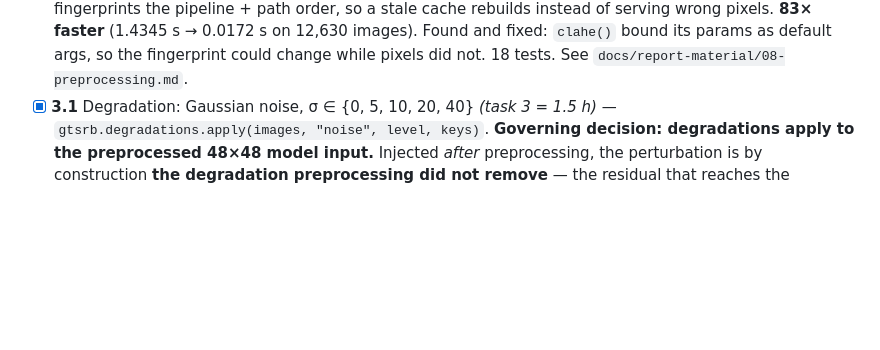
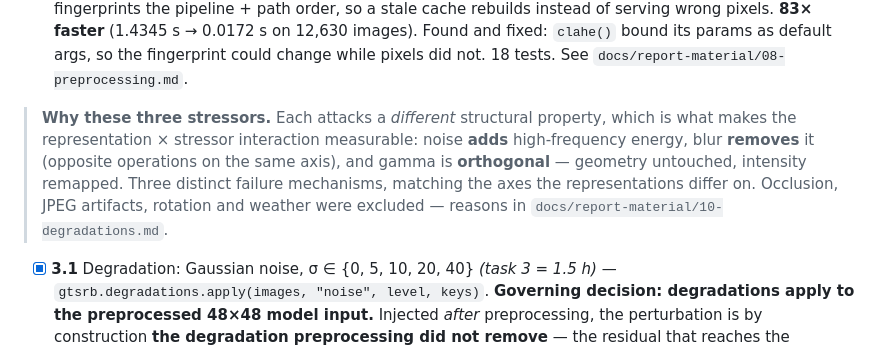
Before and after one commit to mikelandjelos/trafic-sign-classification, a Markdown page: docs/PROJECT_TASKS.md, the part around the change. Rendered like a GitHub page; blank space fills up the shorter version.

```diff
--- a/docs/PROJECT_TASKS.md
+++ b/docs/PROJECT_TASKS.md
@@ -261,6 +261,13 @@ buckets (task 9.4). Images themselves are used with the framing GTSRB provides.
       Found and fixed: `clahe()` bound its params as default args, so the fingerprint could
       change while pixels did not. 18 tests.
       See `docs/report-material/08-preprocessing.md`.
+> **Why these three stressors.** Each attacks a *different* structural property, which is
+> what makes the representation × stressor interaction measurable: noise **adds**
+> high-frequency energy, blur **removes** it (opposite operations on the same axis), and
+> gamma is **orthogonal** — geometry untouched, intensity remapped. Three distinct failure
+> mechanisms, matching the axes the representations differ on. Occlusion, JPEG artifacts,
+> rotation and weather were excluded — reasons in `docs/report-material/10-degradations.md`.
+
 - [x] **3.1** Degradation: Gaussian noise, σ ∈ {0, 5, 10, 20, 40} *(task 3 = 1.5 h)*
       — `gtsrb.degradations.apply(images, "noise", level, keys)`. **Governing decision:
       degradations apply to the preprocessed 48×48 model input.** Injected *after*
```
Also changed, not shown: docs/report-material/10-degradations.md (+40 -0 lines).
